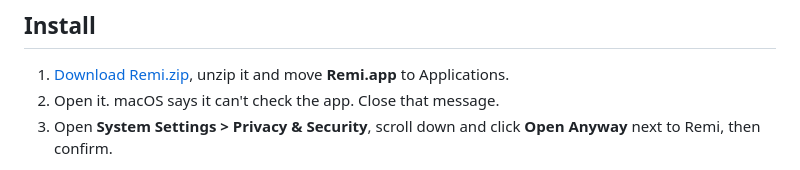
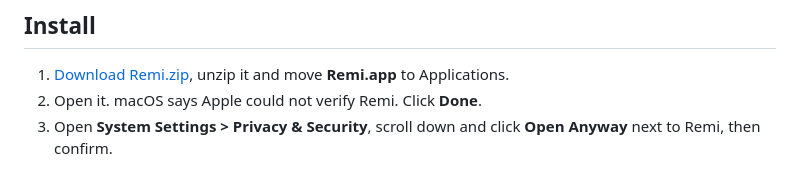
Before and after one commit to sharrygold/remi, a Markdown page: README.md, the part around the change. GitHub-like rendering.

Commit message:
Add Open Anyway screenshot, match macOS wording
Co-Authored-By: Claude Opus 5.5 <noreply@anthropic.com>

```diff
--- a/README.md
+++ b/README.md
@@ -77,7 +77,7 @@ Stretch every day
 ## Install
 
 1. [Download Remi.zip](https://github.com/sharrygold/remi/releases/latest/download/Remi.zip), unzip it and move **Remi.app** to Applications.
-2. Open it. macOS says it can't check the app. Close that message.
+2. Open it. macOS says Apple could not verify Remi. Click **Done**.
 3. Open **System Settings > Privacy & Security**, scroll down and click **Open Anyway** next to Remi, then confirm.
 
 Remi is free, so it isn't notarized by Apple, which needs a paid developer account. That is why step 3 exists. You only do it once.
```
Also changed, not shown: docs/images/open-anyway@2x.png (added), site/img/open-anyway@2x.png (added), 1 other file.
